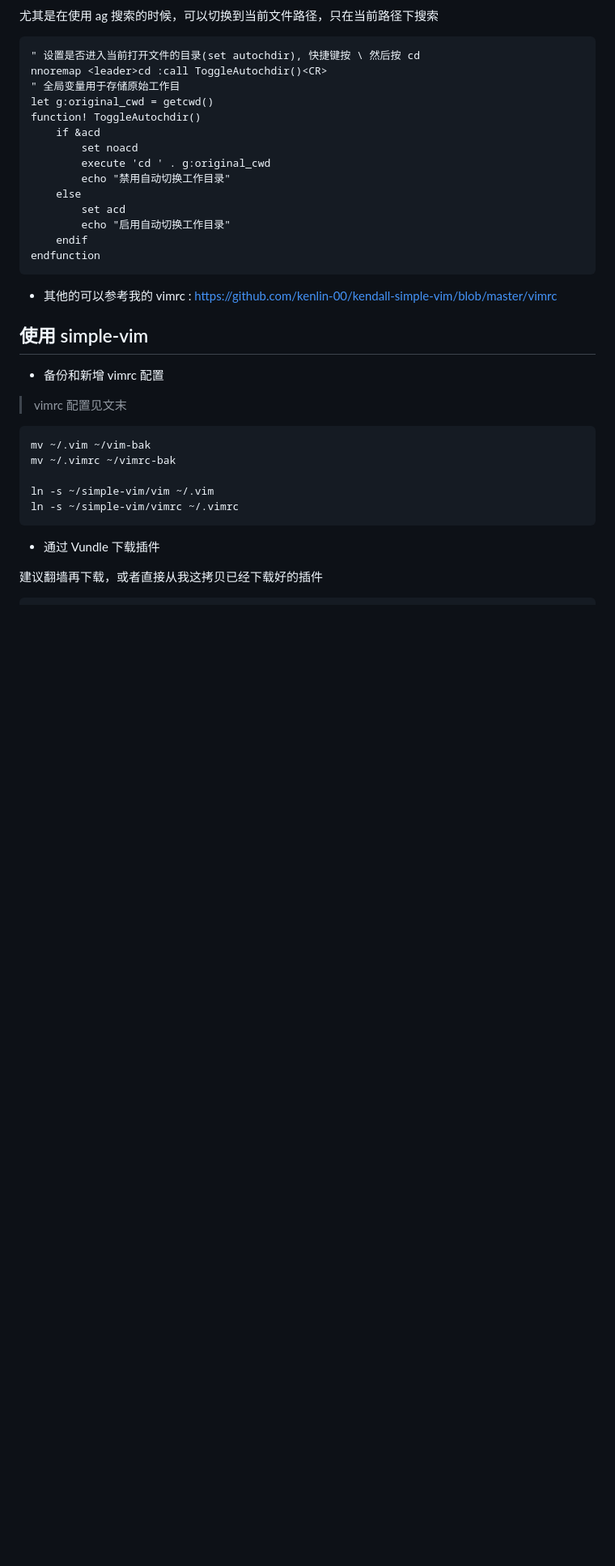
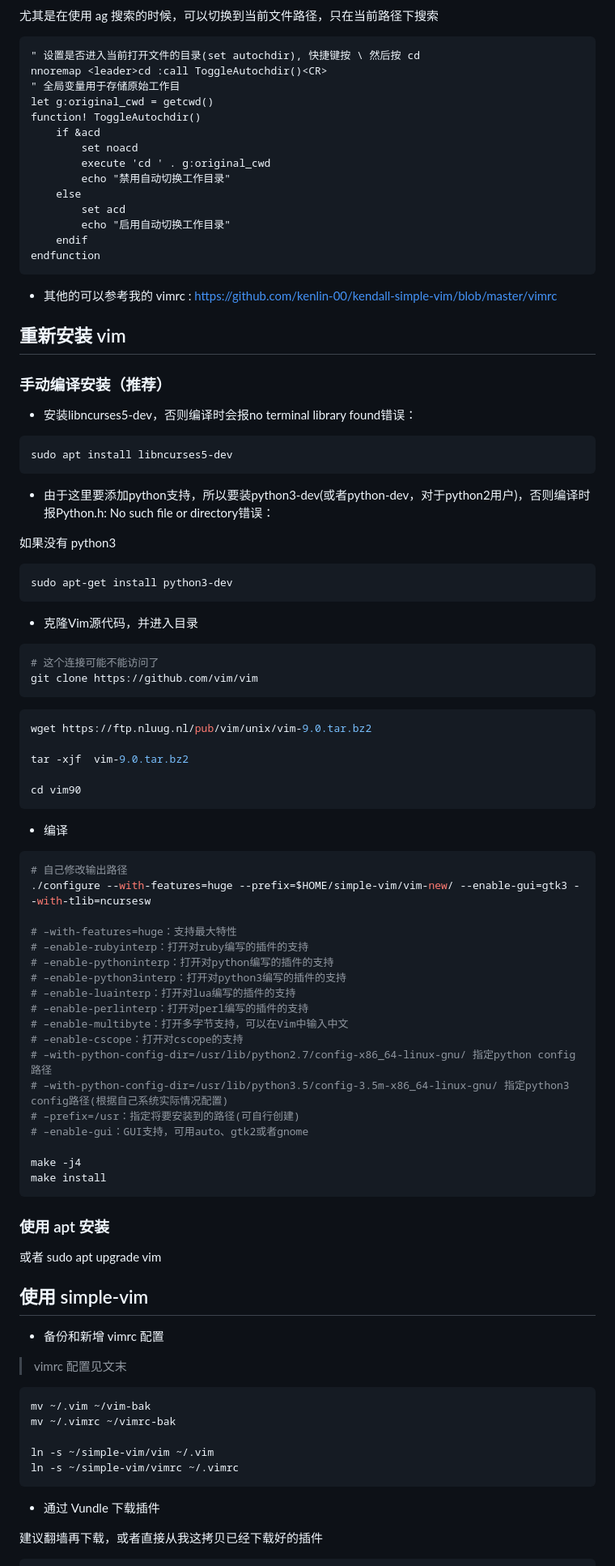
Before and after one commit to kenlin-00/kenlin-simple-vim, a Markdown page: README.md, the part around the change. Shown at 81% size. GitHub-like rendering; blank space fills up the shorter version.

Commit message:
update install new vim

````diff
--- a/README.md
+++ b/README.md
@@ -491,6 +491,66 @@ endfunction
 - 其他的可以参考我的 vimrc : https://github.com/kenlin-00/kendall-simple-vim/blob/master/vimrc
 
 
+## 重新安装 vim
+
+### 手动编译安装（推荐）
+
+- 安装libncurses5-dev，否则编译时会报no terminal library found错误：
+
+```sh
+sudo apt install libncurses5-dev
+```
+
+- 由于这里要添加python支持，所以要装python3-dev(或者python-dev，对于python2用户)，否则编译时报Python.h: No such file or directory错误：
+
+如果没有 python3
+
+```sh
+sudo apt-get install python3-dev
+```
+
+- 克隆Vim源代码，并进入目录
+
+```sh
+# 这个连接可能不能访问了
+git clone https://github.com/vim/vim
+```
+
+```sh
+wget https://ftp.nluug.nl/pub/vim/unix/vim-9.0.tar.bz2
+
+tar -xjf  vim-9.0.tar.bz2
+
+cd vim90
+ ```
+
+- 编译
+
+```sh
+# 自己修改输出路径
+./configure --with-features=huge --prefix=$HOME/simple-vim/vim-new/ --enable-gui=gtk3 --with-tlib=ncursesw
+
+# –with-features=huge：支持最大特性
+# –enable-rubyinterp：打开对ruby编写的插件的支持
+# –enable-pythoninterp：打开对python编写的插件的支持
+# –enable-python3interp：打开对python3编写的插件的支持
+# –enable-luainterp：打开对lua编写的插件的支持
+# –enable-perlinterp：打开对perl编写的插件的支持
+# –enable-multibyte：打开多字节支持，可以在Vim中输入中文
+# –enable-cscope：打开对cscope的支持
+# –with-python-config-dir=/usr/lib/python2.7/config-x86_64-linux-gnu/ 指定python config路径
+# –with-python-config-dir=/usr/lib/python3.5/config-3.5m-x86_64-linux-gnu/ 指定python3 config路径(根据自己系统实际情况配置)
+# –prefix=/usr：指定将要安装到的路径(可自行创建)
+# –enable-gui：GUI支持，可用auto、gtk2或者gnome
+
+make -j4
+make install
+```
+
+### 使用 apt 安装
+
+或者 sudo apt upgrade vim
+
 ## 使用 simple-vim
 
 - 备份和新增 vimrc 配置
````
